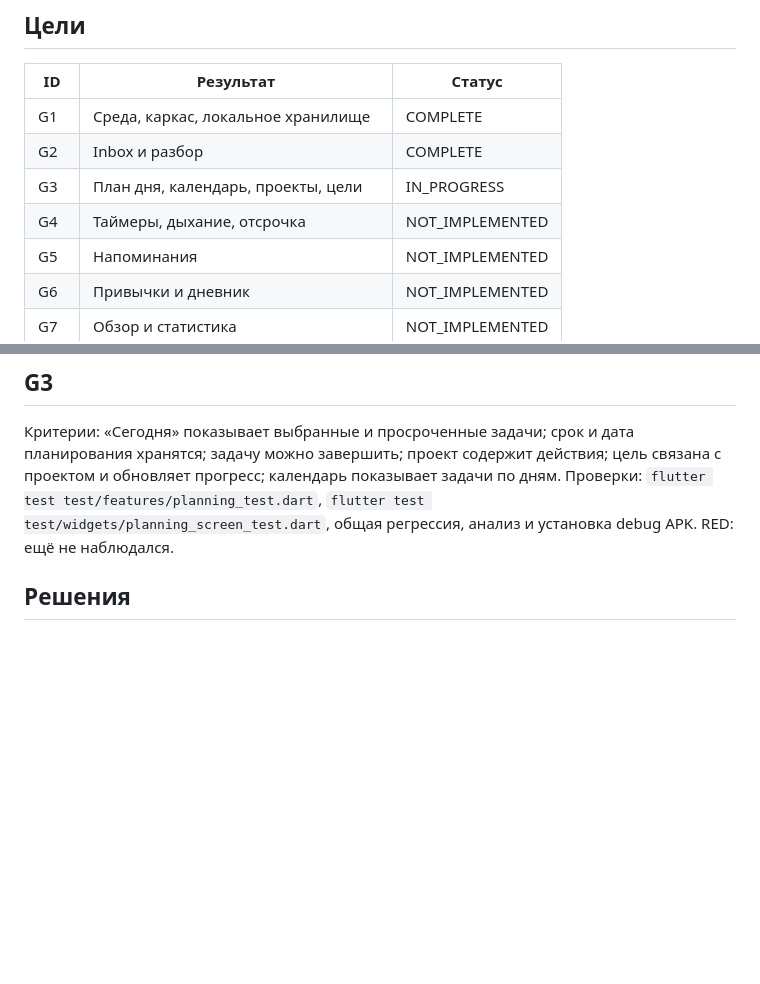
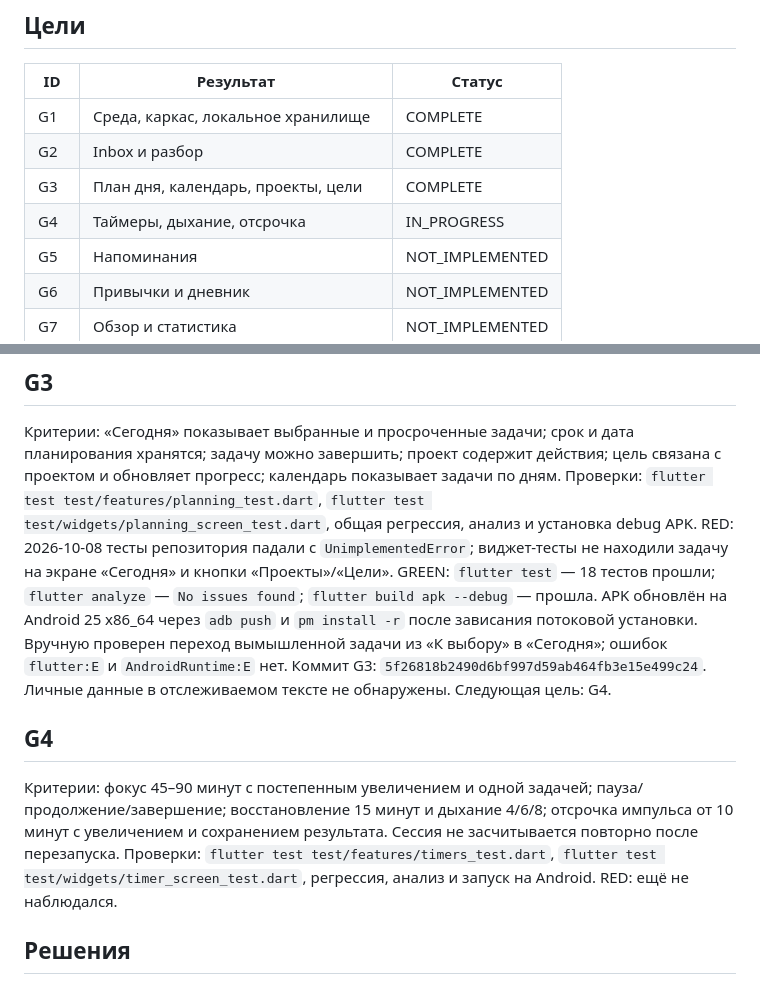
Before and after one commit to d3c0r1x/planerka, a Markdown page: .agent/PROGRESS.md, 2 parts joined by grey strips. Drawn GitHub-style; blank space fills up the shorter version.

Commit message:
docs: record verified planning milestone

```diff
--- a/.agent/PROGRESS.md
+++ b/.agent/PROGRESS.md
@@ -17,8 +17,8 @@
 | --- | --- | --- |
 | G1 | Среда, каркас, локальное хранилище | COMPLETE |
 | G2 | Inbox и разбор | COMPLETE |
-| G3 | План дня, календарь, проекты, цели | IN_PROGRESS |
-| G4 | Таймеры, дыхание, отсрочка | NOT_IMPLEMENTED |
+| G3 | План дня, календарь, проекты, цели | COMPLETE |
+| G4 | Таймеры, дыхание, отсрочка | IN_PROGRESS |
 | G5 | Напоминания | NOT_IMPLEMENTED |
 | G6 | Привычки и дневник | NOT_IMPLEMENTED |
 | G7 | Обзор и статистика | NOT_IMPLEMENTED |
@@ -46,6 +46,14 @@ GREEN: `flutter test` — 11 тестов прошли; `flutter analyze` — `N
 
 Критерии: «Сегодня» показывает выбранные и просроченные задачи; срок и дата планирования хранятся; задачу можно завершить; проект содержит действия; цель связана с проектом и обновляет прогресс; календарь показывает задачи по дням.
 Проверки: `flutter test test/features/planning_test.dart`, `flutter test test/widgets/planning_screen_test.dart`, общая регрессия, анализ и установка debug APK.
+RED: 2026-10-08 тесты репозитория падали с `UnimplementedError`; виджет-тесты не находили задачу на экране «Сегодня» и кнопки «Проекты»/«Цели».
+GREEN: `flutter test` — 18 тестов прошли; `flutter analyze` — `No issues found`; `flutter build apk --debug` — прошла. APK обновлён на Android 25 x86_64 через `adb push` и `pm install -r` после зависания потоковой установки. Вручную проверен переход вымышленной задачи из «К выбору» в «Сегодня»; ошибок `flutter:E` и `AndroidRuntime:E` нет.
+Коммит G3: `5f26818b2490d6bf997d59ab464fb3e15e499c24`. Личные данные в отслеживаемом тексте не обнаружены. Следующая цель: G4.
+
+## G4
+
+Критерии: фокус 45–90 минут с постепенным увеличением и одной задачей; пауза/продолжение/завершение; восстановление 15 минут и дыхание 4/6/8; отсрочка импульса от 10 минут с увеличением и сохранением результата. Сессия не засчитывается повторно после перезапуска.
+Проверки: `flutter test test/features/timers_test.dart`, `flutter test test/widgets/timer_screen_test.dart`, регрессия, анализ и запуск на Android.
 RED: ещё не наблюдался.
 
 ## Решения
```
